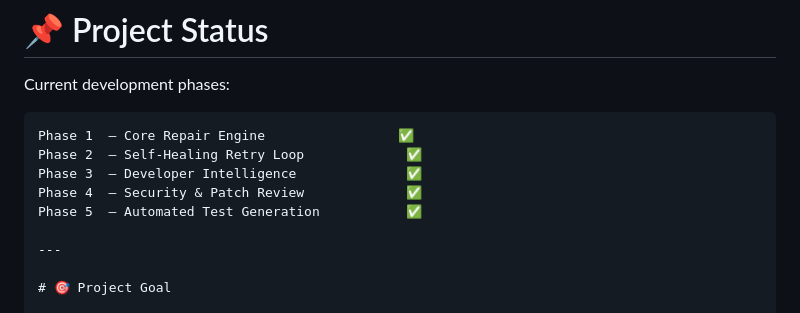
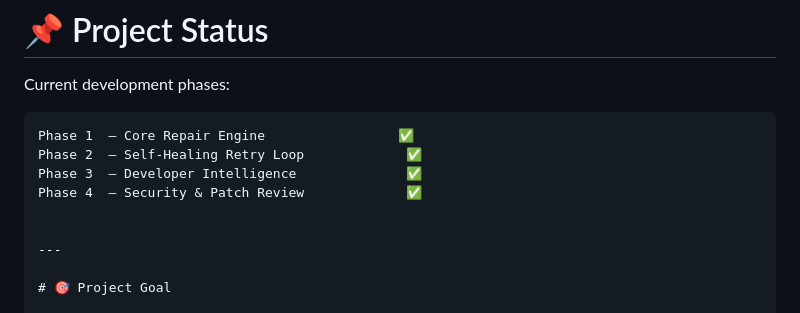
Before and after one commit to aswanikrsh/self-healing-developer-agent, a Markdown page: README.md, the part around the change. GitHub-like rendering.

```diff
--- a/README.md
+++ b/README.md
@@ -903,7 +903,7 @@ Phase 1  — Core Repair Engine                 ✅
 Phase 2  — Self-Healing Retry Loop             ✅
 Phase 3  — Developer Intelligence              ✅
 Phase 4  — Security & Patch Review             ✅
-Phase 5  — Automated Test Generation           ✅
+
 
 ---
 
```
